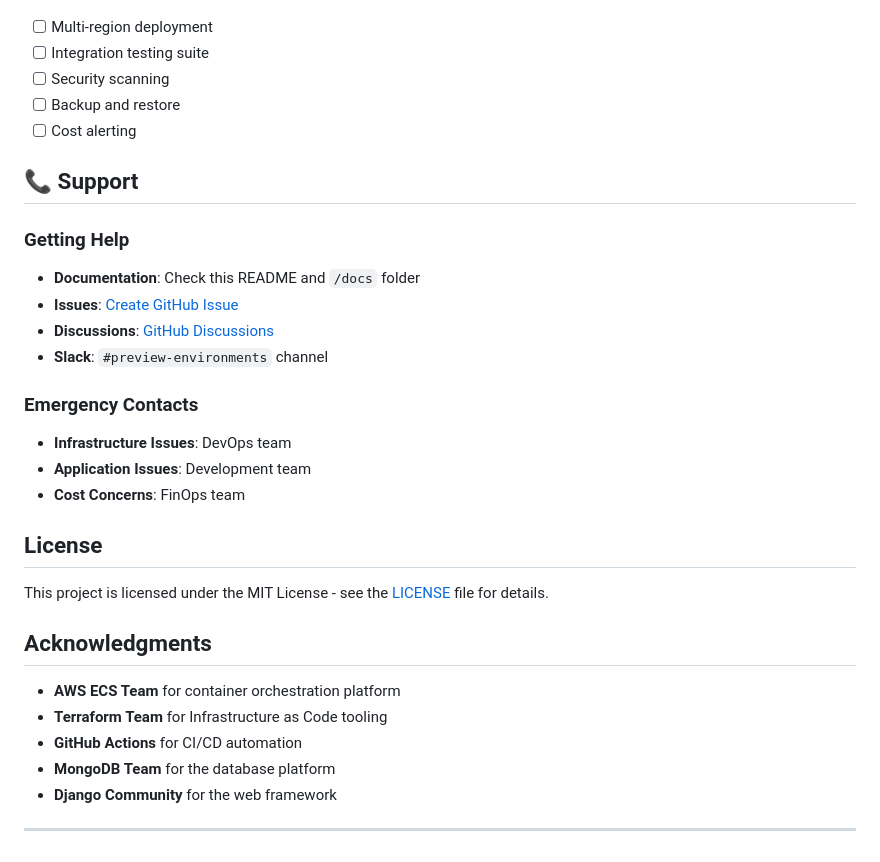
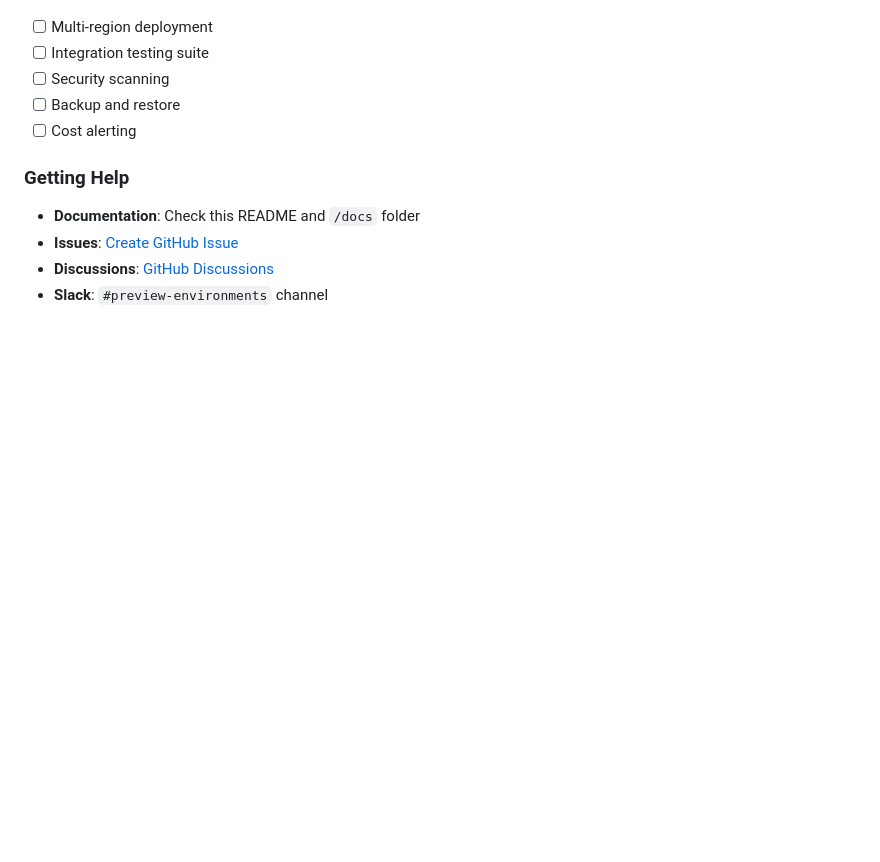
Before and after one commit to mohitrajbhar/mercor-preview-deployer, a Markdown page: README.md, the part around the change. GitHub-like rendering; blank space fills up the shorter version.

```diff
--- a/README.md
+++ b/README.md
@@ -342,31 +342,9 @@ gh run list --workflow=deploy-pr.yml
 - [ ] Backup and restore
 - [ ] Cost alerting
 
-## 📞 Support
-
 ### Getting Help
 
 - **Documentation**: Check this README and `/docs` folder
 - **Issues**: [Create GitHub Issue](https://github.com/mercor/mercor-preview-deployer/issues)
 - **Discussions**: [GitHub Discussions](https://github.com/mercor/mercor-preview-deployer/discussions)
 - **Slack**: `#preview-environments` channel
-
-### Emergency Contacts
-
-- **Infrastructure Issues**: DevOps team
-- **Application Issues**: Development team
-- **Cost Concerns**: FinOps team
-
-## License
-
-This project is licensed under the MIT License - see the [LICENSE](LICENSE) file for details.
-
-## Acknowledgments
-
-- **AWS ECS Team** for container orchestration platform
-- **Terraform Team** for Infrastructure as Code tooling
-- **GitHub Actions** for CI/CD automation
-- **MongoDB Team** for the database platform
-- **Django Community** for the web framework
-
----
```
